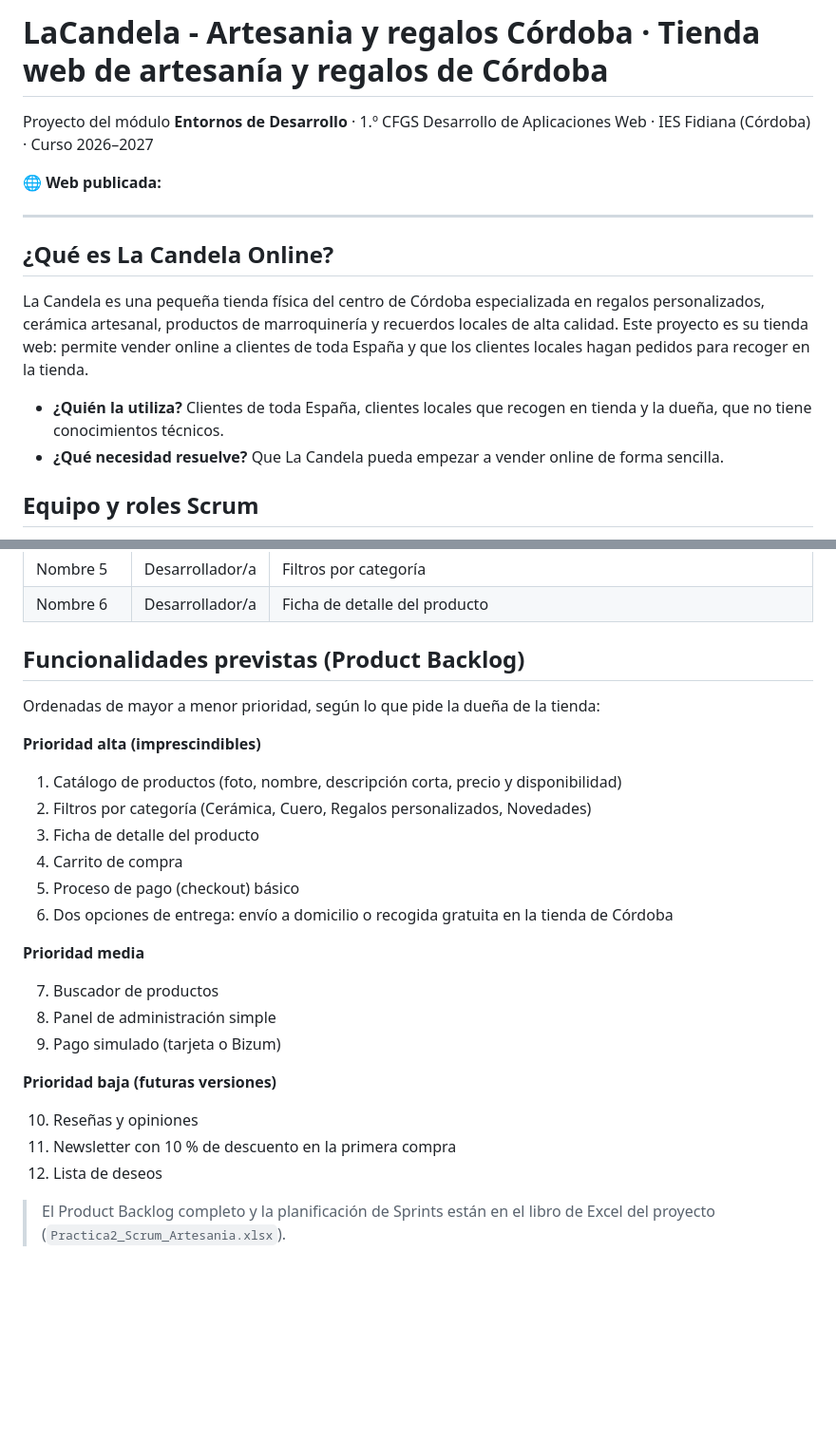
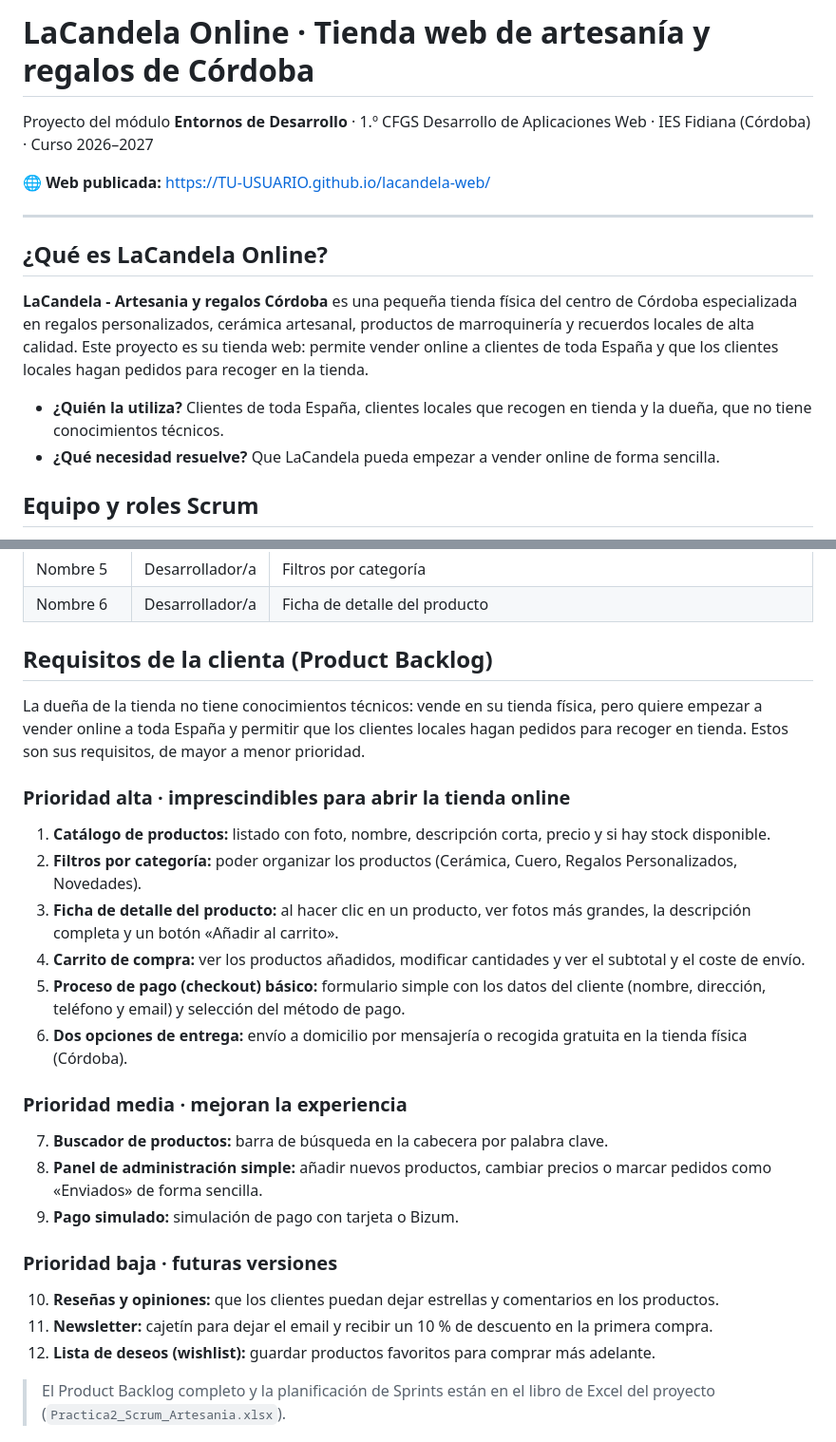
Before and after one commit to MohamedAmine-23/La-Candela-Artesania-y-Regalos-Cordoba, a Markdown page: README.md, 2 parts joined by grey strips. Shown at 95% size. Drawn GitHub-style; blank space fills up the shorter version.

```diff
--- a/README.md
+++ b/README.md
@@ -1,17 +1,17 @@
-# LaCandela - Artesania y regalos Córdoba · Tienda web de artesanía y regalos de Córdoba
+# LaCandela Online · Tienda web de artesanía y regalos de Córdoba
 
 Proyecto del módulo **Entornos de Desarrollo** · 1.º CFGS Desarrollo de Aplicaciones Web · IES Fidiana (Córdoba) · Curso 2026–2027
 
-🌐 **Web publicada:**
+🌐 **Web publicada:** https://TU-USUARIO.github.io/lacandela-web/
 
 ---
 
-## ¿Qué es La Candela Online?
+## ¿Qué es LaCandela Online?
 
-La Candela es una pequeña tienda física del centro de Córdoba especializada en regalos personalizados, cerámica artesanal, productos de marroquinería y recuerdos locales de alta calidad. Este proyecto es su tienda web: permite vender online a clientes de toda España y que los clientes locales hagan pedidos para recoger en la tienda.
+**LaCandela - Artesania y regalos Córdoba** es una pequeña tienda física del centro de Córdoba especializada en regalos personalizados, cerámica artesanal, productos de marroquinería y recuerdos locales de alta calidad. Este proyecto es su tienda web: permite vender online a clientes de toda España y que los clientes locales hagan pedidos para recoger en la tienda.
 
 - **¿Quién la utiliza?** Clientes de toda España, clientes locales que recogen en tienda y la dueña, que no tiene conocimientos técnicos.
-- **¿Qué necesidad resuelve?** Que La Candela pueda empezar a vender online de forma sencilla.
+- **¿Qué necesidad resuelve?** Que LaCandela pueda empezar a vender online de forma sencilla.
 
 ## Equipo y roles Scrum
 
@@ -26,29 +26,30 @@ Trabajamos con la metodología **Scrum**. Los roles organizan el trabajo, pero t
 | Nombre 5 | Desarrollador/a | Filtros por categoría |
 | Nombre 6 | Desarrollador/a | Ficha de detalle del producto |
 
-## Funcionalidades previstas (Product Backlog)
+## Requisitos de la clienta (Product Backlog)
 
-Ordenadas de mayor a menor prioridad, según lo que pide la dueña de la tienda:
+La dueña de la tienda no tiene conocimientos técnicos: vende en su tienda física, pero quiere empezar a vender online a toda España y permitir que los clientes locales hagan pedidos para recoger en tienda. Estos son sus requisitos, de mayor a menor prioridad.
 
-**Prioridad alta (imprescindibles)**
-1. Catálogo de productos (foto, nombre, descripción corta, precio y disponibilidad)
-2. Filtros por categoría (Cerámica, Cuero, Regalos personalizados, Novedades)
-3. Ficha de detalle del producto
-4. Carrito de compra
-5. Proceso de pago (checkout) básico
-6. Dos opciones de entrega: envío a domicilio o recogida gratuita en la tienda de Córdoba
+### Prioridad alta · imprescindibles para abrir la tienda online
 
-**Prioridad media**
+1. **Catálogo de productos:** listado con foto, nombre, descripción corta, precio y si hay stock disponible.
+2. **Filtros por categoría:** poder organizar los productos (Cerámica, Cuero, Regalos Personalizados, Novedades).
+3. **Ficha de detalle del producto:** al hacer clic en un producto, ver fotos más grandes, la descripción completa y un botón «Añadir al carrito».
+4. **Carrito de compra:** ver los productos añadidos, modificar cantidades y ver el subtotal y el coste de envío.
+5. **Proceso de pago (checkout) básico:** formulario simple con los datos del cliente (nombre, dirección, teléfono y email) y selección del método de pago.
+6. **Dos opciones de entrega:** envío a domicilio por mensajería o recogida gratuita en la tienda física (Córdoba).
 
-7. Buscador de productos
-8. Panel de administración simple
-9. Pago simulado (tarjeta o Bizum)
+### Prioridad media · mejoran la experiencia
 
-**Prioridad baja (futuras versiones)**
+7. **Buscador de productos:** barra de búsqueda en la cabecera por palabra clave.
+8. **Panel de administración simple:** añadir nuevos productos, cambiar precios o marcar pedidos como «Enviados» de forma sencilla.
+9. **Pago simulado:** simulación de pago con tarjeta o Bizum.
 
-10. Reseñas y opiniones
-11. Newsletter con 10 % de descuento en la primera compra
-12. Lista de deseos
+### Prioridad baja · futuras versiones
+
+10. **Reseñas y opiniones:** que los clientes puedan dejar estrellas y comentarios en los productos.
+11. **Newsletter:** cajetín para dejar el email y recibir un 10 % de descuento en la primera compra.
+12. **Lista de deseos (wishlist):** guardar productos favoritos para comprar más adelante.
 
 > El Product Backlog completo y la planificación de Sprints están en el libro de Excel del proyecto (`Practica2_Scrum_Artesania.xlsx`).
 
```
Also changed, not shown: other parts of README.md (+2 -2 lines).
